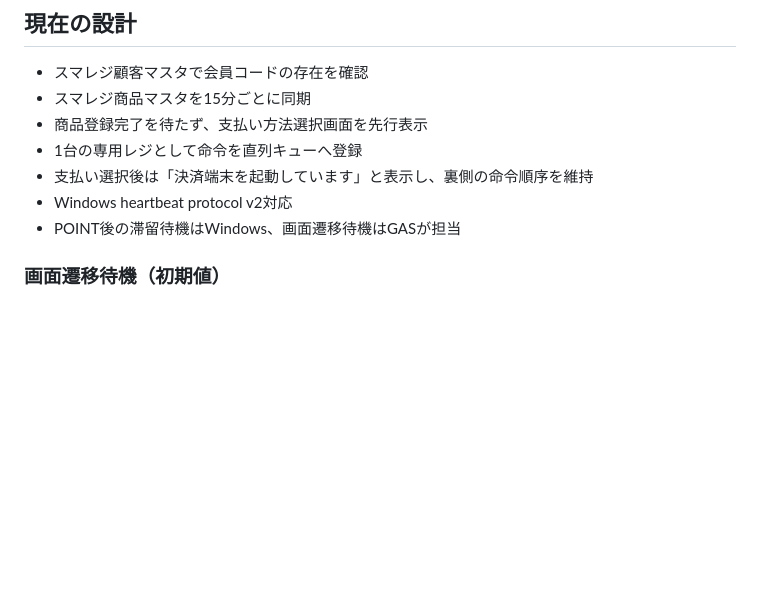
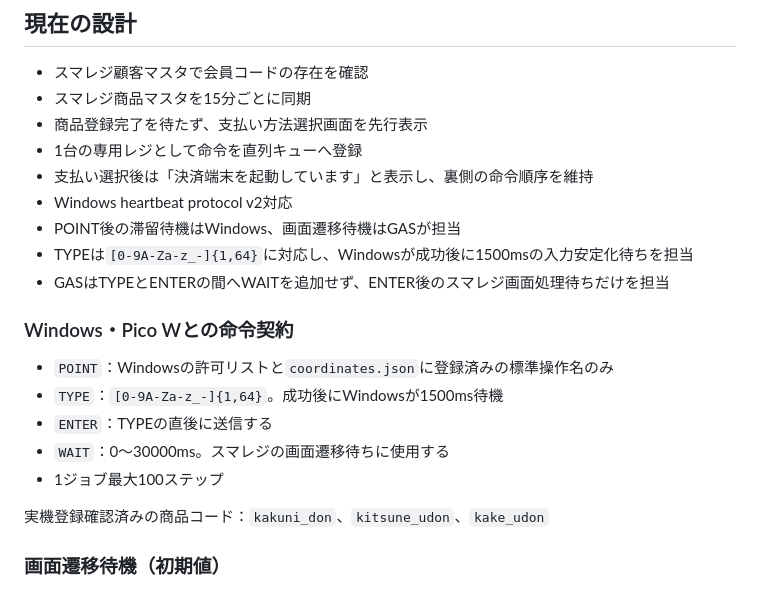
Before and after one commit to WCE-06/smaregi-self-register, a Markdown page: README.md, the part around the change. GitHub-like rendering; blank space fills up the shorter version.

Commit message:
Document Windows TYPE timing and product-code support

```diff
--- a/README.md
+++ b/README.md
@@ -34,6 +34,18 @@ GAS Web UI
 - 支払い選択後は「決済端末を起動しています」と表示し、裏側の命令順序を維持
 - Windows heartbeat protocol v2対応
 - POINT後の滞留待機はWindows、画面遷移待機はGASが担当
+- TYPEは`[0-9A-Za-z_-]{1,64}`に対応し、Windowsが成功後に1500msの入力安定化待ちを担当
+- GASはTYPEとENTERの間へWAITを追加せず、ENTER後のスマレジ画面処理待ちだけを担当
+
+### Windows・Pico Wとの命令契約
+
+- `POINT`：Windowsの許可リストと`coordinates.json`に登録済みの標準操作名のみ
+- `TYPE`：`[0-9A-Za-z_-]{1,64}`。成功後にWindowsが1500ms待機
+- `ENTER`：TYPEの直後に送信する
+- `WAIT`：0～30000ms。スマレジの画面遷移待ちに使用する
+- 1ジョブ最大100ステップ
+
+実機登録確認済みの商品コード：`kakuni_don`、`kitsune_udon`、`kake_udon`
 
 ### 画面遷移待機（初期値）
 
```
